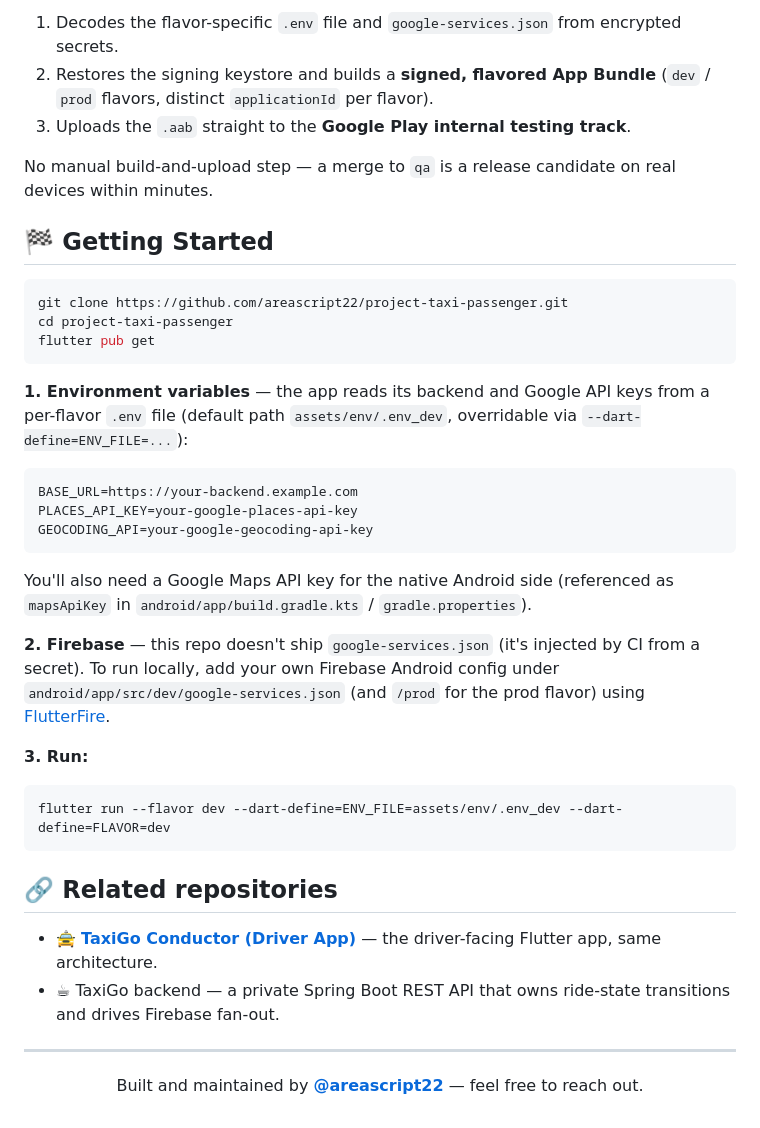
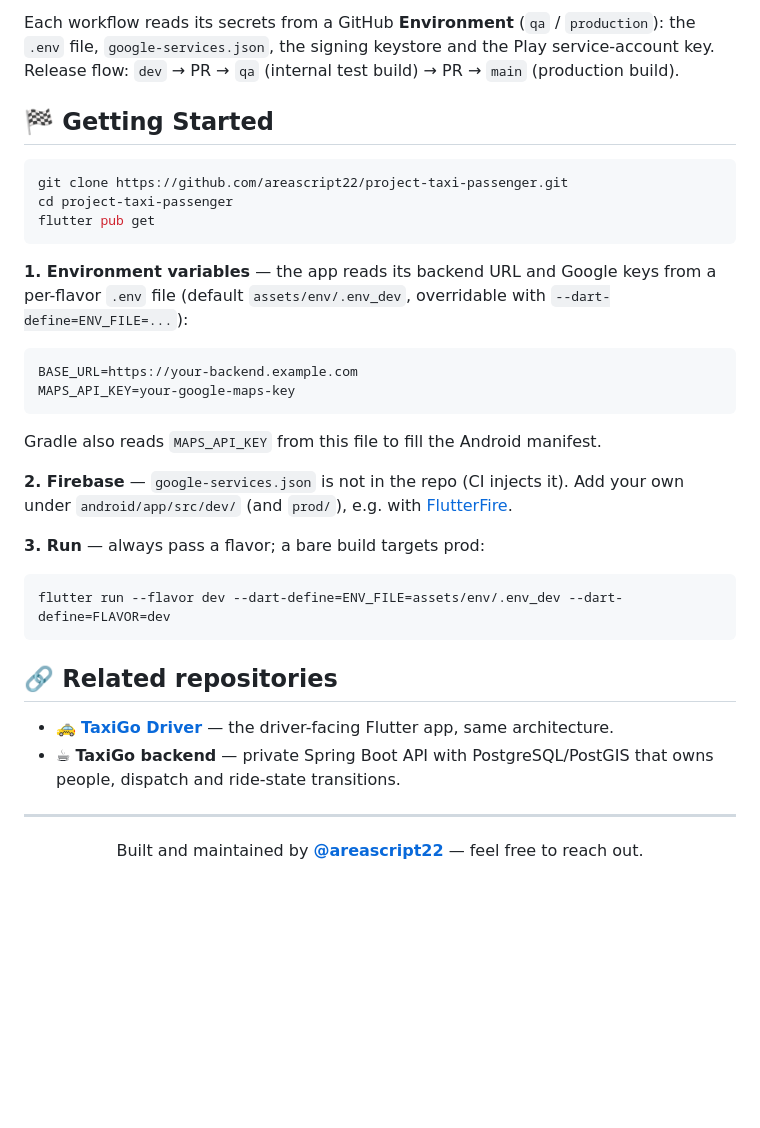
Before and after one commit to areascript22/project-taxi-passenger, a Markdown page: README.md, the part around one of its changes. Rendered like a GitHub page; blank space fills up the shorter version.

````diff
--- a/README.md
+++ b/README.md
@@ -170,9 +183,5 @@ Every push to the `qa` branch triggers a GitHub Actions pipeline that:
 
-1. Decodes the flavor-specific `.env` file and `google-services.json` from encrypted secrets.
-2. Restores the signing keystore and builds a **signed, flavored App Bundle** (`dev` / `prod` flavors, distinct `applicationId` per flavor).
-3. Uploads the `.aab` straight to the **Google Play internal testing track**.
-
-No manual build-and-upload step — a merge to `qa` is a release candidate on real devices within minutes.
+Each workflow reads its secrets from a GitHub **Environment** (`qa` / `production`): the `.env` file, `google-services.json`, the signing keystore and the Play service-account key. Release flow: `dev` → PR → `qa` (internal test build) → PR → `main` (production build).
 
 ## 🏁 Getting Started
 
@@ -182,19 +191,18 @@ cd project-taxi-passenger
 flutter pub get
 ```
 
-**1. Environment variables** — the app reads its backend and Google API keys from a per-flavor `.env` file (default path `assets/env/.env_dev`, overridable via `--dart-define=ENV_FILE=...`):
+**1. Environment variables** — the app reads its backend URL and Google keys from a per-flavor `.env` file (default `assets/env/.env_dev`, overridable with `--dart-define=ENV_FILE=...`):
 
 ```env
 BASE_URL=https://your-backend.example.com
-PLACES_API_KEY=your-google-places-api-key
-GEOCODING_API=your-google-geocoding-api-key
+MAPS_API_KEY=your-google-maps-key
 ```
 
-You'll also need a Google Maps API key for the native Android side (referenced as `mapsApiKey` in `android/app/build.gradle.kts` / `gradle.properties`).
+Gradle also reads `MAPS_API_KEY` from this file to fill the Android manifest.
 
-**2. Firebase** — this repo doesn't ship `google-services.json` (it's injected by CI from a secret). To run locally, add your own Firebase Android config under `android/app/src/dev/google-services.json` (and `/prod` for the prod flavor) using [FlutterFire](https://firebase.flutter.dev/docs/cli/).
+**2. Firebase** — `google-services.json` is not in the repo (CI injects it). Add your own under `android/app/src/dev/` (and `prod/`), e.g. with [FlutterFire](https://firebase.flutter.dev/docs/cli/).
 
-**3. Run:**
+**3. Run** — always pass a flavor; a bare build targets prod:
 
 ```bash
 flutter run --flavor dev --dart-define=ENV_FILE=assets/env/.env_dev --dart-define=FLAVOR=dev
@@ -202,8 +210,8 @@ flutter run --flavor dev --dart-define=ENV_FILE=assets/env/.env_dev --dart-defin
 
 ## 🔗 Related repositories
 
-- 🚖 **[TaxiGo Conductor (Driver App)](https://github.com/areascript22/project-taxi-driver)** — the driver-facing Flutter app, same architecture.
-- ☕ TaxiGo backend — a private Spring Boot REST API that owns ride-state transitions and drives Firebase fan-out.
+- 🚕 **[TaxiGo Driver](https://github.com/areascript22/project-taxi-driver)** — the driver-facing Flutter app, same architecture.
+- ☕ **TaxiGo backend** — private Spring Boot API with PostgreSQL/PostGIS that owns people, dispatch and ride-state transitions.
 
 ---
 
````
Also changed, not shown: other parts of README.md (+79 -66 lines).
